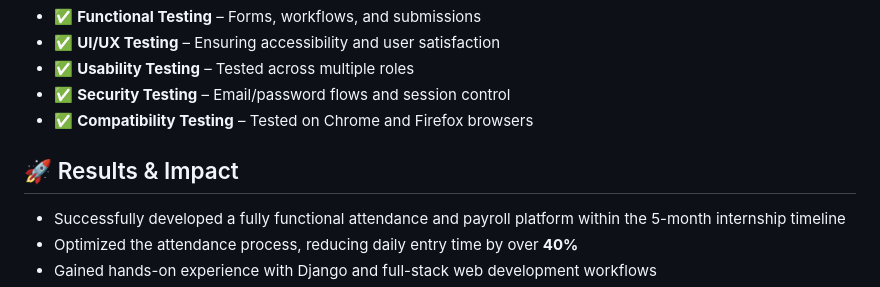
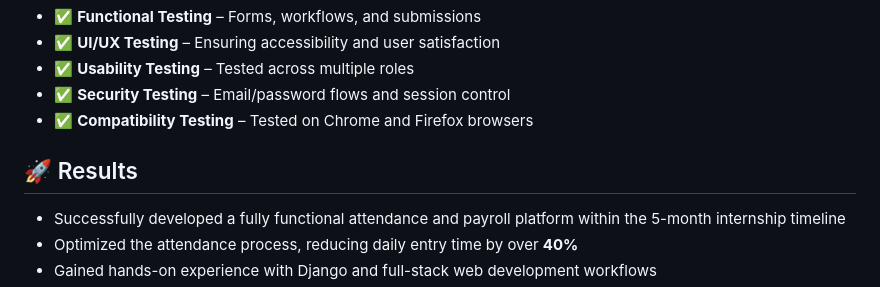
Before and after one commit to DhrumiPrajapati/Attendance_App, a Markdown page: README.md, the part around the change. Drawn GitHub-style.

```diff
--- a/README.md
+++ b/README.md
@@ -71,7 +71,7 @@ A robust testing process was implemented during development:
 - ✅ **Security Testing** – Email/password flows and session control
 - ✅ **Compatibility Testing** – Tested on Chrome and Firefox browsers
 
-## 🚀 Results & Impact
+## 🚀 Results
 
 - Successfully developed a fully functional attendance and payroll platform within the 5-month internship timeline
 - Optimized the attendance process, reducing daily entry time by over **40%**
```
